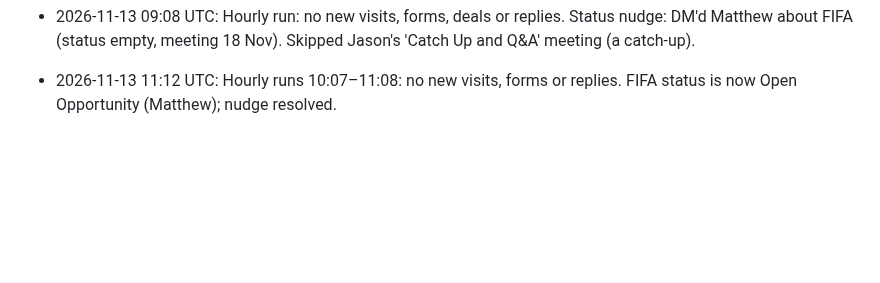
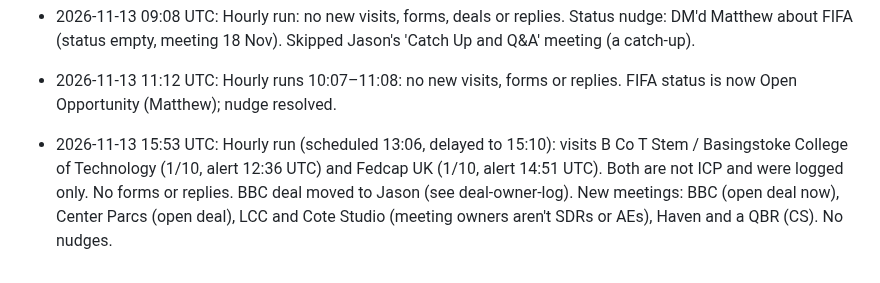
Before and after one commit to arushi0101/inploi-sdr-portal, a Markdown page: docs/inbound-visits-log.md, the part around the change. Drawn GitHub-style; blank space fills up the shorter version.

Commit message:
BBC deal to Jason, SDR credit Nikita; log visits
Co-Authored-By: Claude Opus 5.5 <noreply@anthropic.com>
Claude-Session: https://claude.ai/code/session_019kCRiMhe627L7pF9HHGcri

```diff
--- a/docs/inbound-visits-log.md
+++ b/docs/inbound-visits-log.md
@@ -39,3 +39,4 @@
 - 2026-11-12 23:08 UTC: Visit: The Raise Up Foundation (alert ts 1794522648.072439, visit 22:24). Claude in Slack scored it 1/10: a volunteer-run Luton charity, and the geo-IP may be wrong. Not in HubSpot and no AE conversation, so it was logged only. No new forms, deals or replies.
 - 2026-11-13 09:08 UTC: Hourly run: no new visits, forms, deals or replies. Status nudge: DM'd Matthew about FIFA (status empty, meeting 18 Nov). Skipped Jason's 'Catch Up and Q&A' meeting (a catch-up).
 - 2026-11-13 11:12 UTC: Hourly runs 10:07–11:08: no new visits, forms or replies. FIFA status is now Open Opportunity (Matthew); nudge resolved.
+- 2026-11-13 15:53 UTC: Hourly run (scheduled 13:06, delayed to 15:10): visits B Co T Stem / Basingstoke College of Technology (1/10, alert 12:36 UTC) and Fedcap UK (1/10, alert 14:51 UTC). Both are not ICP and were logged only. No forms or replies. BBC deal moved to Jason (see deal-owner-log). New meetings: BBC (open deal now), Center Parcs (open deal), LCC and Cote Studio (meeting owners aren't SDRs or AEs), Haven and a QBR (CS). No nudges.
```
Also changed, not shown: docs/deal-owner-log.md (+1 -0 lines).
